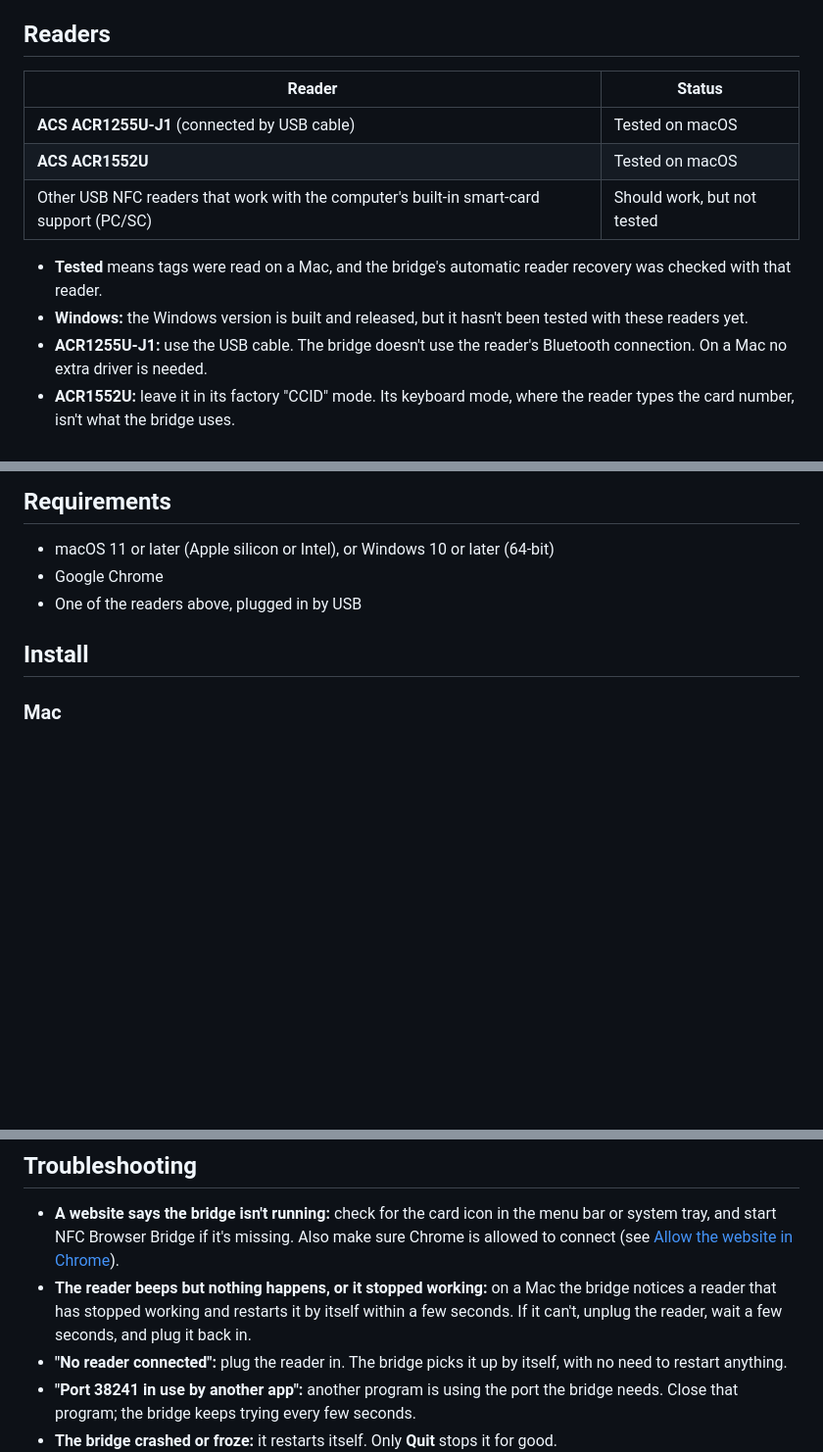
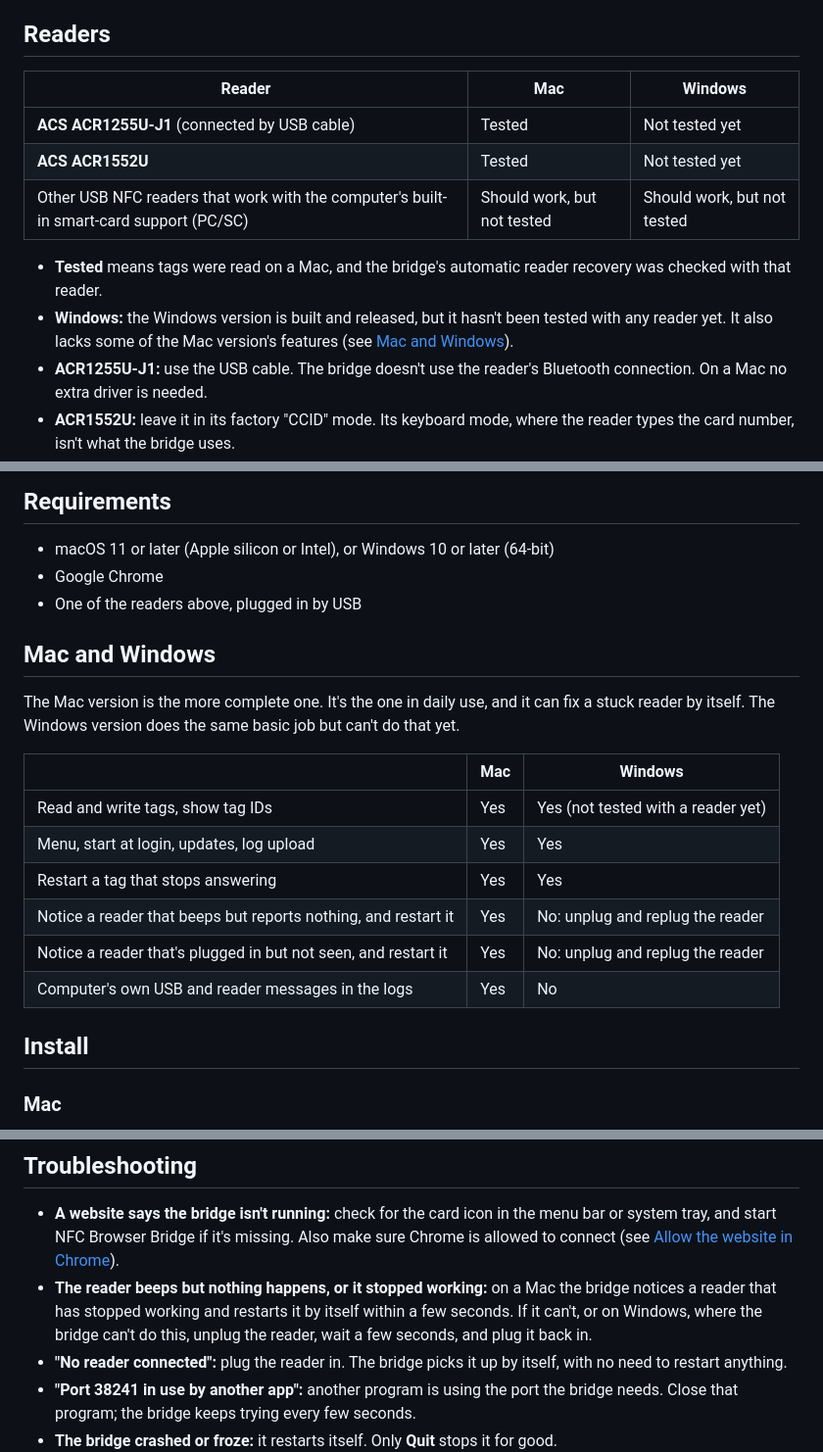
Before and after one commit to andreykats/nfc-browser-bridge, a Markdown page: README.md, 3 parts joined by grey strips. Shown at 98% size. GitHub-like rendering; blank space fills up the shorter version.

Commit message:
README: show which features are Mac-only
Co-Authored-By: Claude Opus 5.5 <noreply@anthropic.com>

```diff
--- a/README.md
+++ b/README.md
@@ -24,16 +24,17 @@ straight away.
 
 ## Readers
 
-| Reader | Status |
-| --- | --- |
-| **ACS ACR1255U-J1** (connected by USB cable) | Tested on macOS |
-| **ACS ACR1552U** | Tested on macOS |
-| Other USB NFC readers that work with the computer's built-in smart-card support (PC/SC) | Should work, but not tested |
+| Reader | Mac | Windows |
+| --- | --- | --- |
+| **ACS ACR1255U-J1** (connected by USB cable) | Tested | Not tested yet |
+| **ACS ACR1552U** | Tested | Not tested yet |
+| Other USB NFC readers that work with the computer's built-in smart-card support (PC/SC) | Should work, but not tested | Should work, but not tested |
 
 - **Tested** means tags were read on a Mac, and the bridge's automatic reader
   recovery was checked with that reader.
 - **Windows:** the Windows version is built and released, but it hasn't been
-  tested with these readers yet.
+  tested with any reader yet. It also lacks some of the Mac version's features
+  (see [Mac and Windows](#mac-and-windows)).
 - **ACR1255U-J1:** use the USB cable. The bridge doesn't use the reader's
   Bluetooth connection. On a Mac no extra driver is needed.
 - **ACR1552U:** leave it in its factory "CCID" mode. Its keyboard mode, where
@@ -48,6 +49,21 @@ supported. Any card's ID (UID) can be read.
 - macOS 11 or later (Apple silicon or Intel), or Windows 10 or later (64-bit)
 - Google Chrome
 - One of the readers above, plugged in by USB
+
+## Mac and Windows
+
+The Mac version is the more complete one. It's the one in daily use, and it can
+fix a stuck reader by itself. The Windows version does the same basic job but
+can't do that yet.
+
+| | Mac | Windows |
+| --- | --- | --- |
+| Read and write tags, show tag IDs | Yes | Yes (not tested with a reader yet) |
+| Menu, start at login, updates, log upload | Yes | Yes |
+| Restart a tag that stops answering | Yes | Yes |
+| Notice a reader that beeps but reports nothing, and restart it | Yes | No: unplug and replug the reader |
+| Notice a reader that's plugged in but not seen, and restart it | Yes | No: unplug and replug the reader |
+| Computer's own USB and reader messages in the logs | Yes | No |
 
 ## Install
 
@@ -136,8 +152,8 @@ websites connected right now. Quit the bridge when you don't need it.
   [Allow the website in Chrome](#allow-the-website-in-chrome)).
 - **The reader beeps but nothing happens, or it stopped working:** on a Mac the
   bridge notices a reader that has stopped working and restarts it by itself
-  within a few seconds. If it can't, unplug the reader, wait a few seconds, and
-  plug it back in.
+  within a few seconds. If it can't, or on Windows, where the bridge can't do
+  this, unplug the reader, wait a few seconds, and plug it back in.
 - **"No reader connected":** plug the reader in. The bridge picks it up by
   itself, with no need to restart anything.
 - **"Port 38241 in use by another app":** another program is using the port the
```
